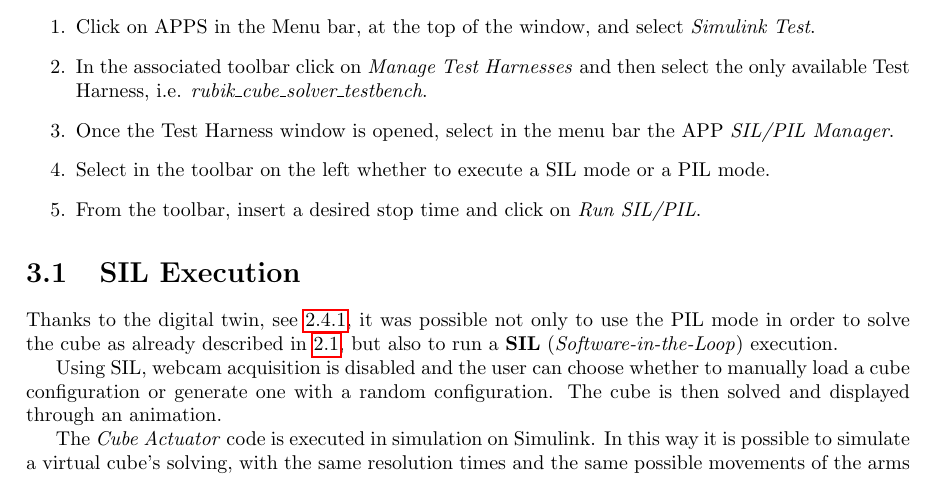
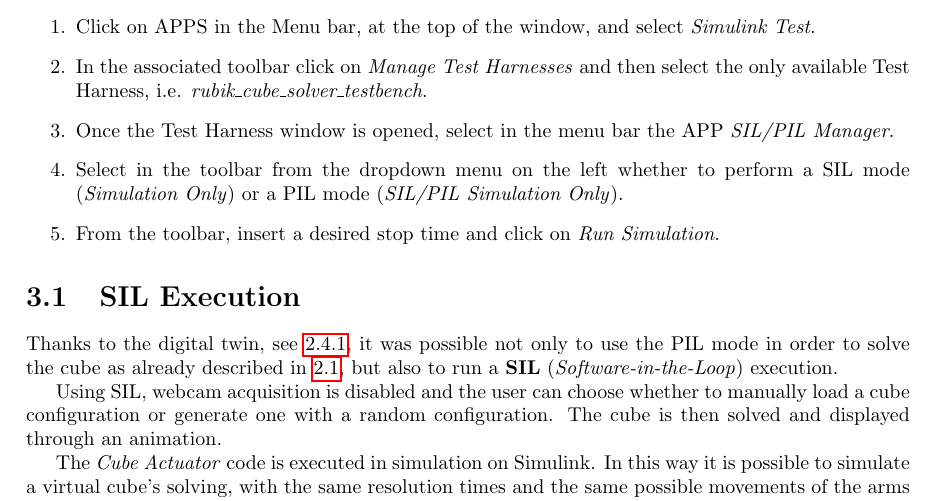
Before and after one commit to leonardobove/rubik_solver_robot, a LaTeX thesis (report/src/main.tex): part of page 23 of 28, cut so that both start at the same text. Compiled offline with pdfLaTeX.

Commit message:
Final Adjustments before deadline

```diff
--- a/report/src/main.tex
+++ b/report/src/main.tex
@@ -648,8 +648,8 @@ To open it, starting from the Simulink window of the project, you need to follow
     \item Click on APPS in the Menu bar, at the top of the window, and select \textit{Simulink Test}.
     \item In the associated toolbar click on \textit{Manage Test Harnesses} and then select the only available Test Harness, i.e. \textit{rubik\_cube\_solver\_testbench}.
     \item Once the Test Harness window is opened, select in the menu bar the APP \textit{SIL/PIL Manager}.
-    \item Select in the toolbar on the left whether to execute a SIL mode or a PIL mode.
-    \item From the toolbar, insert a desired stop time and click on \textit{Run SIL/PIL}.
+    \item Select in the toolbar from the dropdown menu on the left whether to perform a SIL mode (\textit{Simulation Only}) or a PIL mode (\textit{SIL/PIL Simulation Only}).
+    \item From the toolbar, insert a desired stop time and click on \textit{Run Simulation}.
 \end{enumerate}
 
 \section{SIL Execution}\label{sec:sil}
```
Also changed, not shown: report/rubik_cube_automatic_solver_report.pdf, 1 other file.
